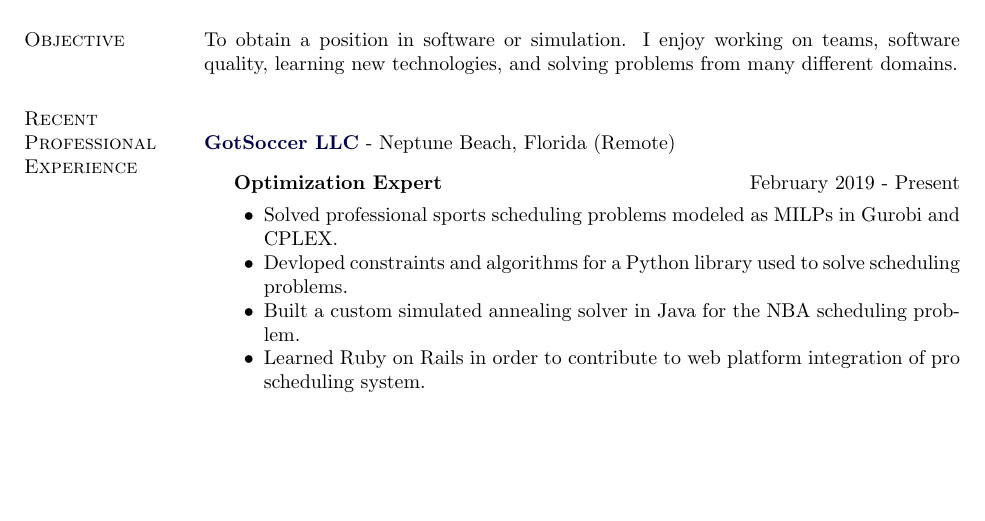
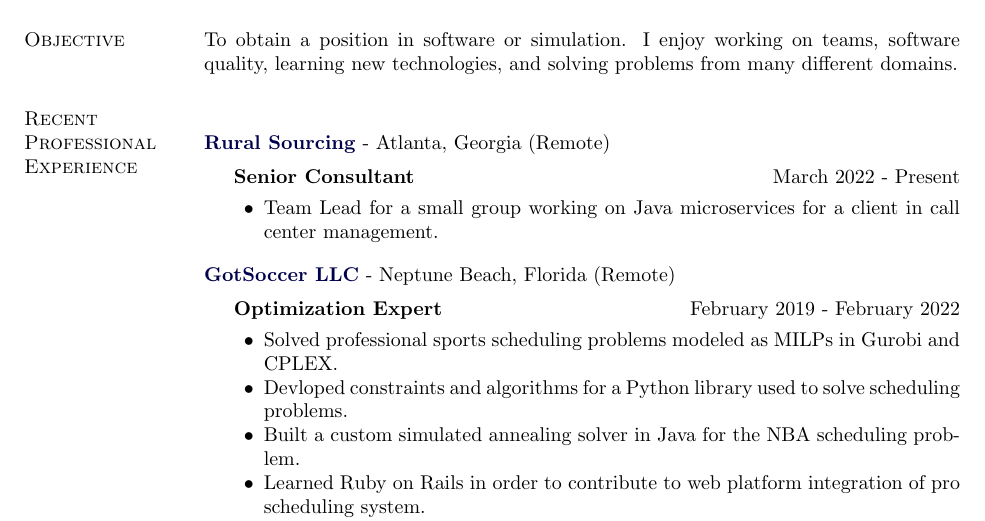
Before and after one commit to up-busab/resume, a LaTeX CV (src/current_resume.tex): part of page 1 of 3, cut so that both start at the same text, the shorter picture padded with empty space. Compiled offline with pdfLaTeX.

Commit message:
add RSI
Change-Id: Iba9f3062f08b044a50d8d528a5c94110c2db533d

```diff
--- a/src/current_resume.tex
+++ b/src/current_resume.tex
@@ -98,9 +98,18 @@
 {
 \section{Recent Professional Experience}
 
+\href{http://www.ruralsourcing.com/}{\textbf{Rural Sourcing}} - Atlanta, Georgia (Remote)
+\begin{outerlist}
+\item[] \textbf{Senior Consultant} \hfill  March 2022 - Present
+ \begin{innerlist}
+  \item Team Lead for a small group working on Java microservices for a client in call center management.
+ \end{innerlist}
+\end{outerlist}
+\blankline
+
 \href{http://www.gotsoccer.com/}{\textbf{GotSoccer LLC}} - Neptune Beach, Florida (Remote)
 \begin{outerlist}
-\item[] \textbf{Optimization Expert} \hfill  February 2019 - Present
+\item[] \textbf{Optimization Expert} \hfill  February 2019 - February 2022
  \begin{innerlist}
   \item Solved professional sports scheduling problems modeled as MILPs in Gurobi and CPLEX.
   \item Devloped constraints and algorithms for a Python library used to solve scheduling problems.
```
Also changed, not shown: current_resume.pdf.
